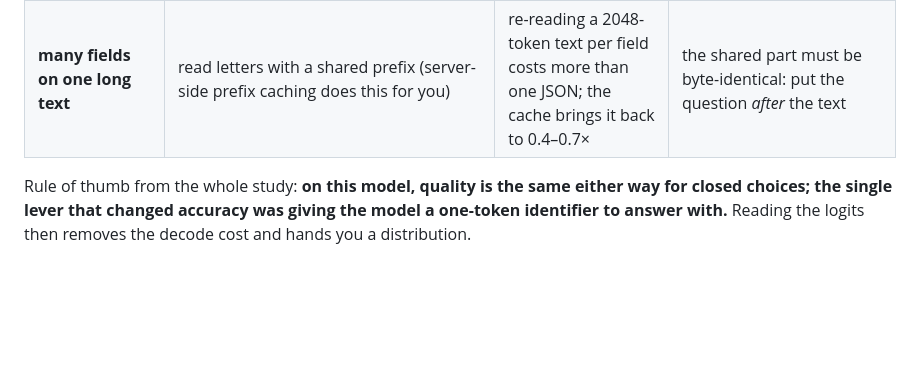
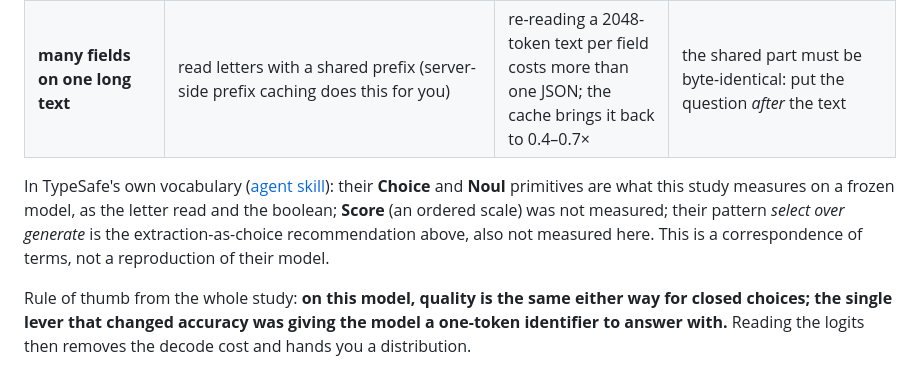
Before and after one commit to r-ms/mini-jev, a Markdown page: README.md, the part around the change. Rendered like a GitHub page; blank space fills up the shorter version.

Commit message:
README: map the study onto TypeSafe's primitives (Choice, Noul measured; Score and select-over-generate not)

```diff
--- a/README.md
+++ b/README.md
@@ -36,6 +36,8 @@ Everything here runs on `Qwen/Qwen3-4B-Instruct-2507` (bf16, greedy) with [xgram
 | **integer / number** | generate under a grammar with a bounded type (`integer`, or an enum grid of allowed decimals) | an unbounded `number` accepts an endless digit string | never ask the model to write probabilities as numbers: 0.35 accuracy |
 | **free text** | generate | nothing to read | — |
 | **many fields on one long text** | read letters with a shared prefix (server-side prefix caching does this for you) | re-reading a 2048-token text per field costs more than one JSON; the cache brings it back to 0.4–0.7× | the shared part must be byte-identical: put the question *after* the text |
+
+In TypeSafe's own vocabulary ([agent skill](https://docs.typesafe.ai/agent-skill)): their **Choice** and **Noul** primitives are what this study measures on a frozen model, as the letter read and the boolean; **Score** (an ordered scale) was not measured; their pattern *select over generate* is the extraction-as-choice recommendation above, also not measured here. This is a correspondence of terms, not a reproduction of their model.
 
 Rule of thumb from the whole study: **on this model, quality is the same either way for closed choices; the single lever that changed accuracy was giving the model a one-token identifier to answer with.** Reading the logits then removes the decode cost and hands you a distribution.
 
```
